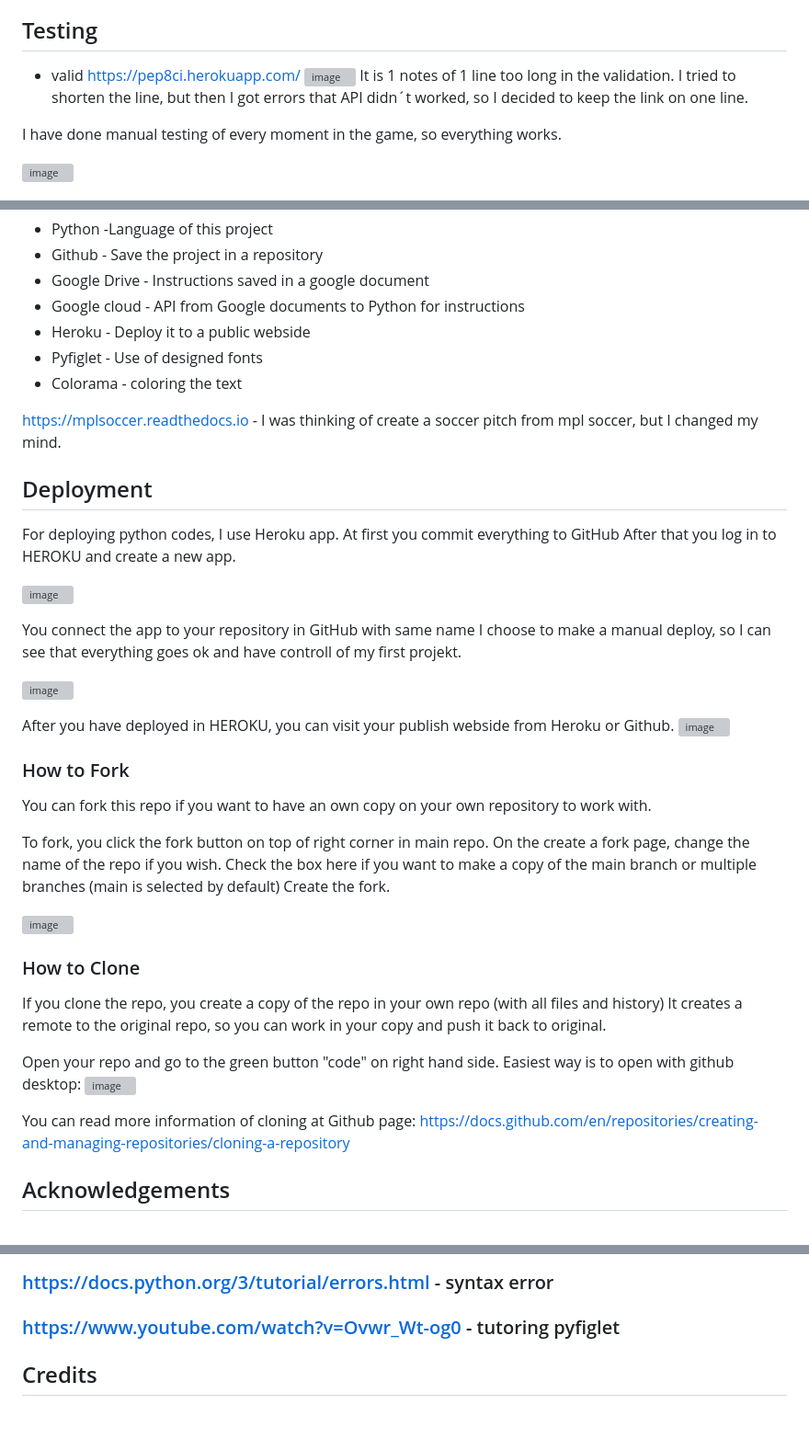
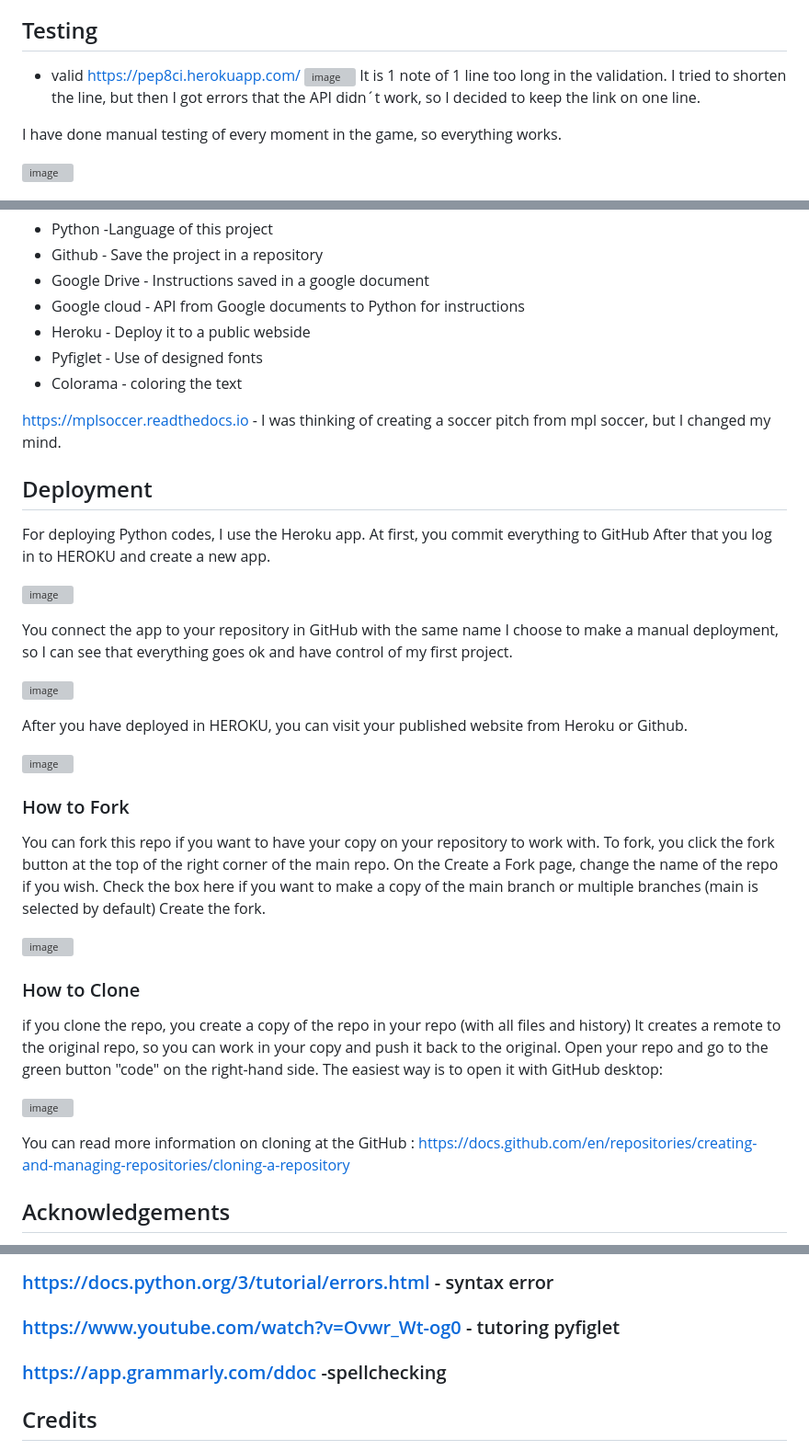
Before and after one commit to Christina5P/Penalty-kicks, a Markdown page: README.md, 3 parts joined by grey strips. Shown at 92% size. GitHub-like rendering; blank space fills up the shorter version; grey boxes are pictures that could not be loaded.

```diff
--- a/README.md
+++ b/README.md
@@ -79,8 +76,8 @@ Here is some examples through my project
 
 * valid https://pep8ci.herokuapp.com/
  ![image](https://github.com/Christina5P/Penalty-kicks/assets/160019695/03d487e3-64a7-4bb4-ac4e-983fa52c2f2f)
-It is 1 notes of 1 line too long in the validation.
-I tried to shorten the line, but then I got errors that API didn´t worked, so I decided to keep the link on one line.
+It is 1 note of 1 line too long in the validation.
+I tried to shorten the line, but then I got errors that the API didn´t work, so I decided to keep the link on one line.
 
 I have done manual testing of every moment in the game, so everything works.
 
@@ -98,46 +95,43 @@ Technologies I have used for this project:
 * Pyfiglet - Use of designed fonts
 * Colorama - coloring the text
 
-https://mplsoccer.readthedocs.io - I was thinking of create a soccer pitch from mpl soccer, but I changed my mind.
-
+https://mplsoccer.readthedocs.io -  I was thinking of creating a soccer pitch from mpl soccer, but I changed my mind.
 
 
 ## Deployment
-For deploying python codes, I use Heroku  app.
-At first you commit everything to GitHub
+For deploying Python codes, I use the Heroku app.
+At first, you commit everything to GitHub
 After that you log in to HEROKU and create a new app.
 
 ![image](https://github.com/Christina5P/Penalty-kicks/assets/160019695/6bca34d3-0789-4bea-876b-78ee2d19bd68)
 
-You connect the app to your repository in GitHub with same name
-I choose to make a manual deploy, so I can see that everything goes ok and have controll of my first projekt.
+You connect the app to your repository in GitHub with the same name
+I choose to make a manual deployment, so I can see that everything goes ok and have control of my first project.
 
 ![image](https://github.com/Christina5P/Penalty-kicks/assets/160019695/ac27a44c-d540-41ba-abfc-74c7ab49a862)
 
-After you have deployed in HEROKU, you can visit your publish webside from Heroku or Github.
+After you have deployed in HEROKU, you can visit your published website from Heroku or Github.
+
 ![image](https://github.com/Christina5P/Penalty-kicks/assets/160019695/648ac9c0-8260-4c73-b441-d1d369c62e51)
 
 
 ### How to Fork
-You can fork this repo if you want to have an own copy on your own repository to work with.
-
-To fork, you click the fork button on top of right corner in main repo.
-On the create a fork page, change the name of the repo if you wish.
-Check the box here if you want to make a copy of the main branch or multiple branches (main is selected by default)
-Create the fork.
+You can fork this repo if you want to have your copy on your repository to work with.
+To fork, you click the fork button at the top of the right corner of the main repo.
+On the Create a Fork page, change the name of the repo if you wish.
+Check the box here if you want to make a copy of the main branch or multiple branches (main is selected by default) Create the fork.
 
 ![image](https://github.com/Christina5P/Penalty-kicks/assets/160019695/b0e66870-8451-41bc-adce-889ce9f94d3a)
 
 
 ### How to Clone
-If you clone the repo, you create a copy of the repo in your own repo (with all files and history)
-It creates a remote to the original repo, so you can work in your copy and push it back to original.
+if you clone the repo, you create a copy of the repo in your repo (with all files and history)
+It creates a remote to the original repo, so you can work in your copy and push it back to the original.
+Open your repo and go to the green button "code" on the right-hand side. The easiest way is to open it with GitHub desktop:
 
-Open your repo and go to the green button "code" on right hand side.
-Easiest way is to open with github desktop:
 ![image](https://github.com/Christina5P/Penalty-kicks/assets/160019695/fdbd43b0-56d7-41f1-b05c-2a0b5508b109)
 
-You can read more information of cloning at Github page: https://docs.github.com/en/repositories/creating-and-managing-repositories/cloning-a-repository
+You can read more information on cloning at the GitHub : https://docs.github.com/en/repositories/creating-and-managing-repositories/cloning-a-repository
 
 
 
@@ -156,6 +150,7 @@ I used some videos and website for tutoring of some block of codes.
 ### https://www.youtube.com/watch?app=desktop&v=u51Zjlnui4Y - tutoring colurs in Python
 ### https://docs.python.org/3/tutorial/errors.html - syntax error
 ### https://www.youtube.com/watch?v=Ovwr_Wt-og0 - tutoring pyfiglet
+### https://app.grammarly.com/ddoc -spellchecking
 
 ## Credits
 
```
Also changed, not shown: other parts of README.md (+35 -38 lines).
